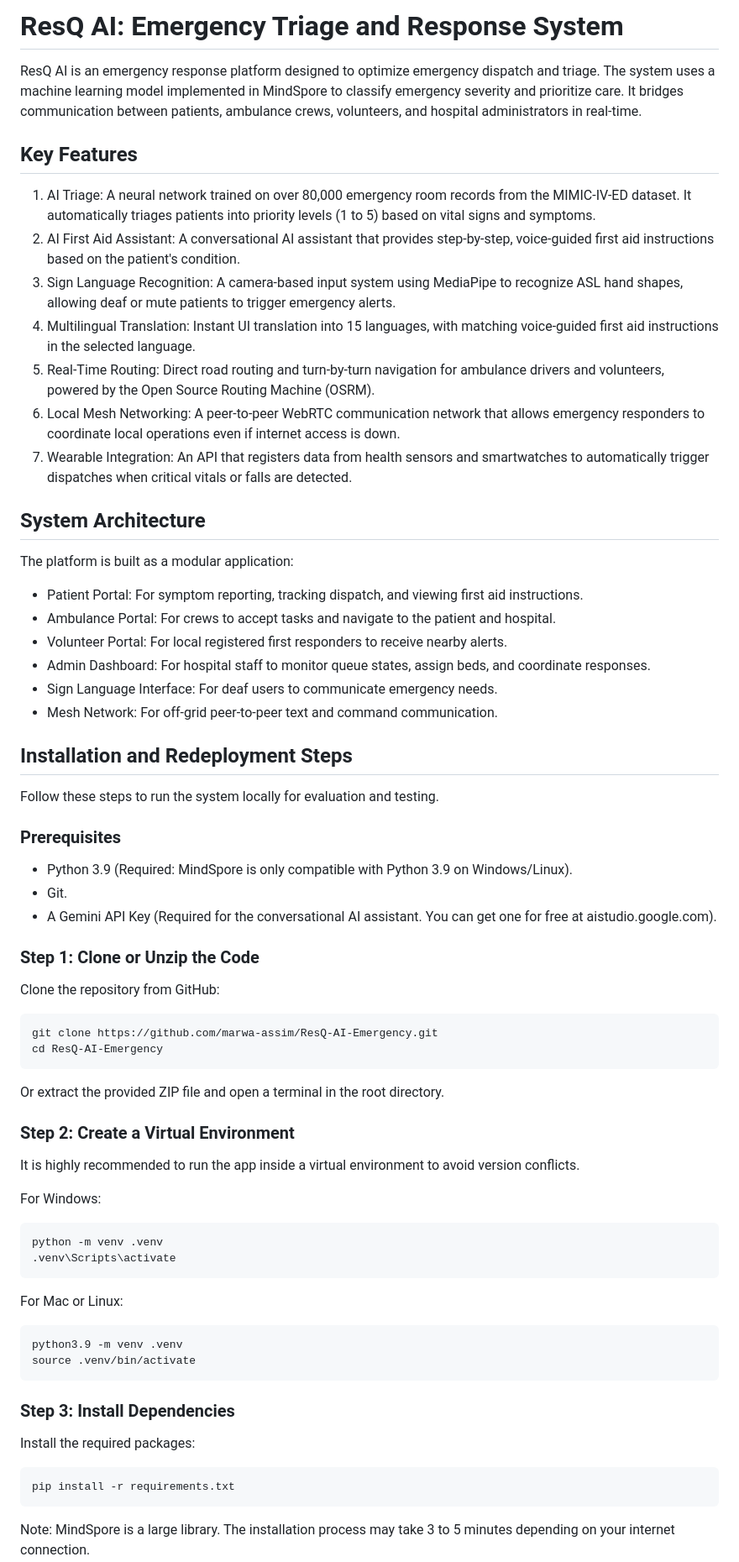
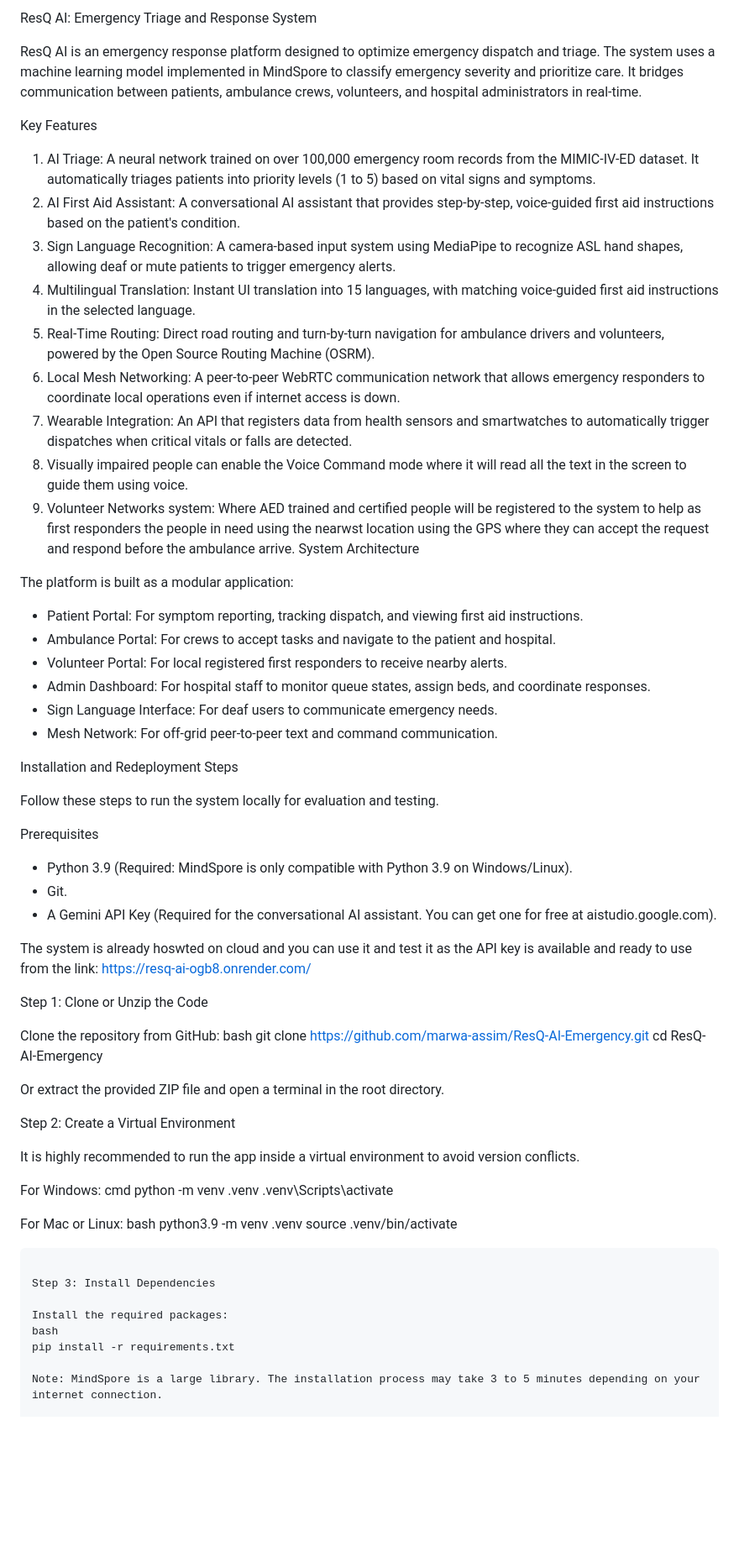
Before and after one commit to marwa-assim/ResQ-AI-Emergency, a Markdown page: README.md, the part around one of its changes. Shown at 84% size. GitHub-like rendering; blank space fills up the shorter version.

Commit message:
Update README feature description for accessibility features

````diff
--- a/README.md
+++ b/README.md
@@ -1,18 +1,19 @@
-# ResQ AI: Emergency Triage and Response System
+ResQ AI: Emergency Triage and Response System
 
 ResQ AI is an emergency response platform designed to optimize emergency dispatch and triage. The system uses a machine learning model implemented in MindSpore to classify emergency severity and prioritize care. It bridges communication between patients, ambulance crews, volunteers, and hospital administrators in real-time.
 
-## Key Features
+Key Features
 
-1. AI Triage: A neural network trained on over 80,000 emergency room records from the MIMIC-IV-ED dataset. It automatically triages patients into priority levels (1 to 5) based on vital signs and symptoms.
+1. AI Triage: A neural network trained on over 100,000 emergency room records from the MIMIC-IV-ED dataset. It automatically triages patients into priority levels (1 to 5) based on vital signs and symptoms.
 2. AI First Aid Assistant: A conversational AI assistant that provides step-by-step, voice-guided first aid instructions based on the patient's condition.
 3. Sign Language Recognition: A camera-based input system using MediaPipe to recognize ASL hand shapes, allowing deaf or mute patients to trigger emergency alerts.
 4. Multilingual Translation: Instant UI translation into 15 languages, with matching voice-guided first aid instructions in the selected language.
 5. Real-Time Routing: Direct road routing and turn-by-turn navigation for ambulance drivers and volunteers, powered by the Open Source Routing Machine (OSRM).
 6. Local Mesh Networking: A peer-to-peer WebRTC communication network that allows emergency responders to coordinate local operations even if internet access is down.
 7. Wearable Integration: An API that registers data from health sensors and smartwatches to automatically trigger dispatches when critical vitals or falls are detected.
-
-## System Architecture
+8. Visually impaired people can enable the Voice Command mode where it will read all the text in the screen to guide them using voice.
+9. Volunteer Networks system: Where AED trained and certified people will be registered to the system to help as first responders the people in need using the nearwst location using the GPS where they can accept the request and respond before the ambulance arrive.
+System Architecture
 
 The platform is built as a modular application:
 - Patient Portal: For symptom reporting, tracking dispatch, and viewing first aid instructions.
@@ -22,46 +23,50 @@ The platform is built as a modular application:
 - Sign Language Interface: For deaf users to communicate emergency needs.
 - Mesh Network: For off-grid peer-to-peer text and command communication.
 
-## Installation and Redeployment Steps
+ Installation and Redeployment Steps
 
 Follow these steps to run the system locally for evaluation and testing.
 
-### Prerequisites
+ Prerequisites
 
 - Python 3.9 (Required: MindSpore is only compatible with Python 3.9 on Windows/Linux).
 - Git.
 - A Gemini API Key (Required for the conversational AI assistant. You can get one for free at aistudio.google.com).
 
-### Step 1: Clone or Unzip the Code
+The system is already hoswted on cloud and you can use it and test it as the API key is available and ready to use from the link:
+https://resq-ai-ogb8.onrender.com/
+
+
+Step 1: Clone or Unzip the Code
 
 Clone the repository from GitHub:
-```bash
+bash
 git clone https://github.com/marwa-assim/ResQ-AI-Emergency.git
 cd ResQ-AI-Emergency
-```
+
 Or extract the provided ZIP file and open a terminal in the root directory.
 
-### Step 2: Create a Virtual Environment
+Step 2: Create a Virtual Environment
 
 It is highly recommended to run the app inside a virtual environment to avoid version conflicts.
 
 For Windows:
-```cmd
+cmd
 python -m venv .venv
 .venv\Scripts\activate
-```
+
 
 For Mac or Linux:
-```bash
+bash
 python3.9 -m venv .venv
 source .venv/bin/activate
 ```
 
-### Step 3: Install Dependencies
+Step 3: Install Dependencies
 
 Install the required packages:
-```bash
+bash
 pip install -r requirements.txt
-```
+
 Note: MindSpore is a large library. The installation process may take 3 to 5 minutes depending on your internet connection.
 
````
Also changed, not shown: other parts of README.md (+8 -8 lines).
